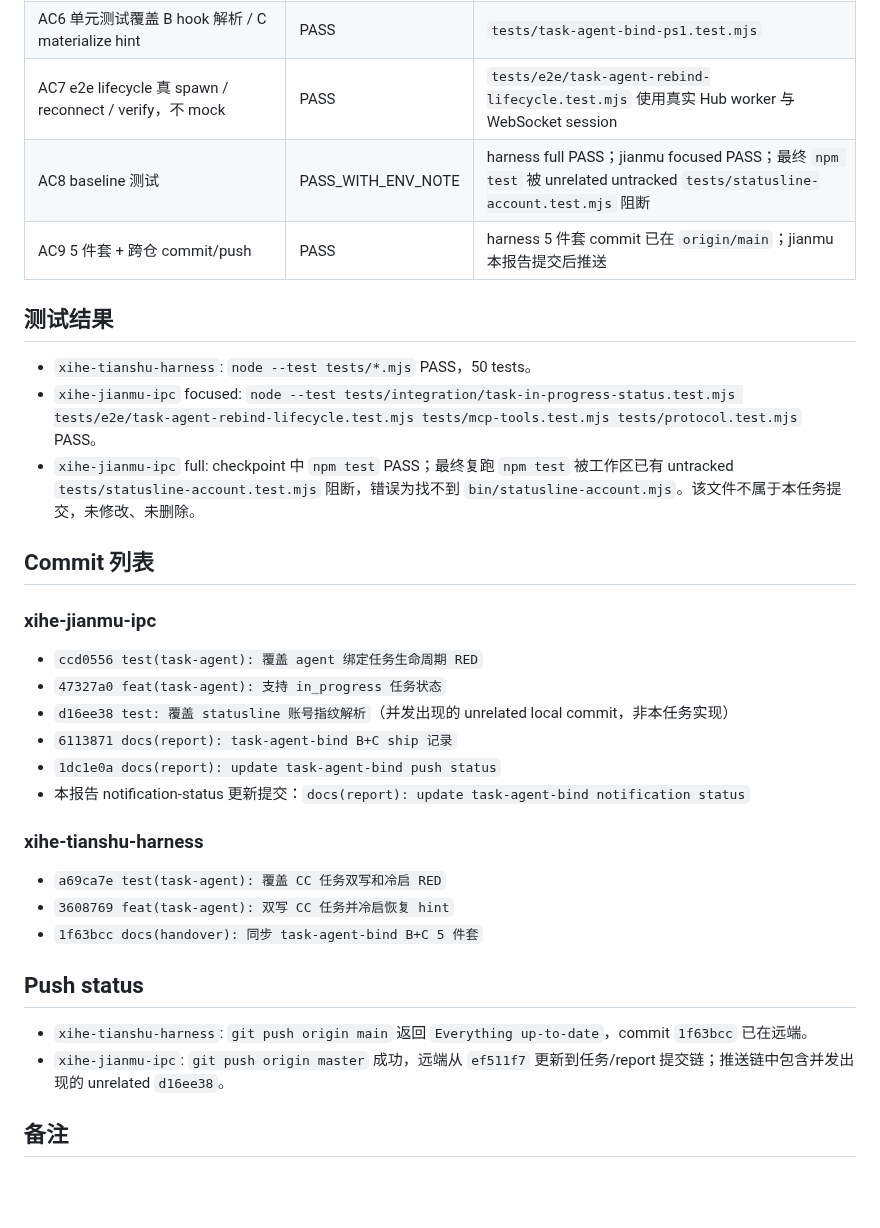
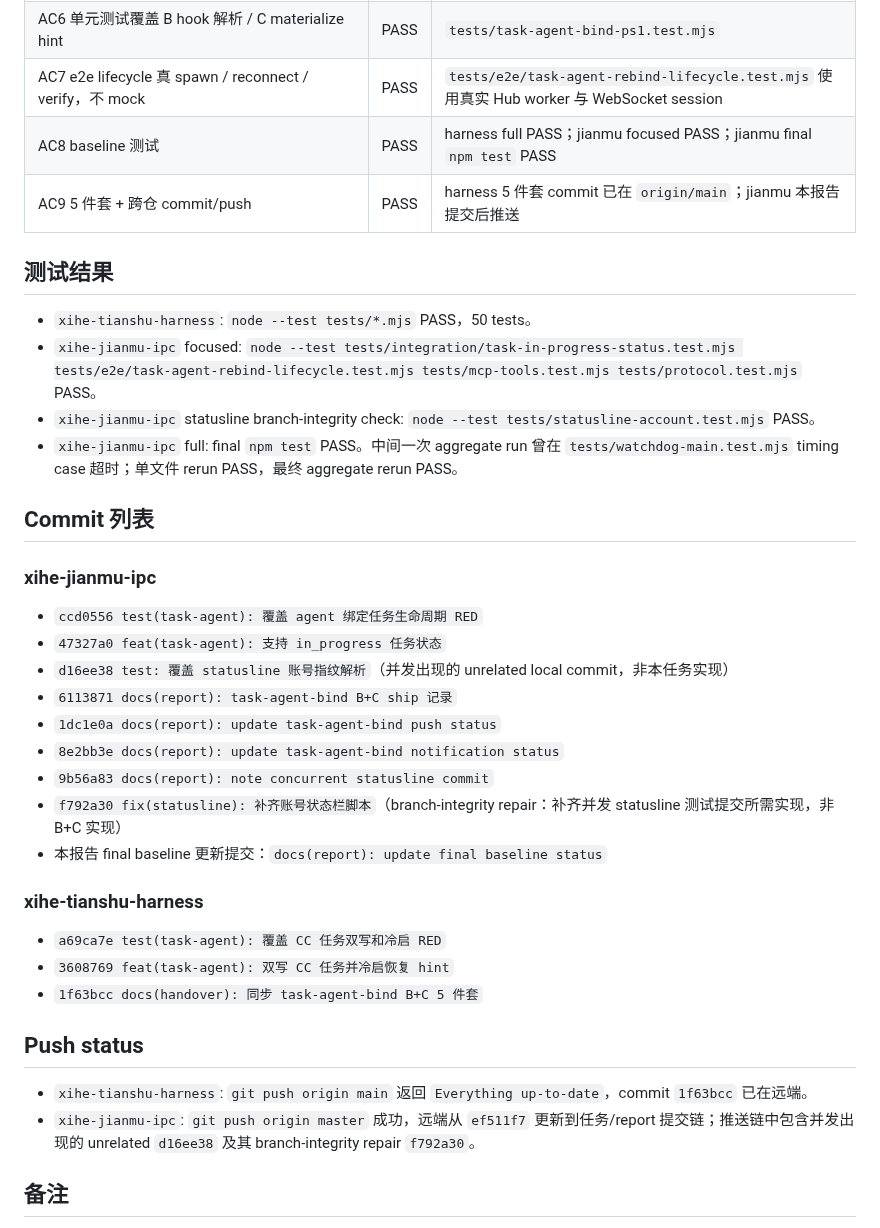
Before and after one commit to xihe-forge/xihe-jianmu-ipc, a Markdown page: reports/codex-runs/20260505T170445+0800-task-agent-bind-b-c.md, the part around the change. GitHub-like rendering; blank space fills up the shorter version.

Commit message:
docs(report): update final baseline status

```diff
--- a/reports/codex-runs/20260505T170445+0800-task-agent-bind-b-c.md
+++ b/reports/codex-runs/20260505T170445+0800-task-agent-bind-b-c.md
@@ -35,14 +35,15 @@ CC 内置 TaskCreate / TaskList 跟 Claude Code session id 绑定，同一 `IPC_
 | AC5 Hub 离线 / 超时不阻塞 CC 主流程 | PASS | hook 使用 fail-open `exit 0`，测试覆盖 stderr/log-only 行为 |
 | AC6 单元测试覆盖 B hook 解析 / C materialize hint | PASS | `tests/task-agent-bind-ps1.test.mjs` |
 | AC7 e2e lifecycle 真 spawn / reconnect / verify，不 mock | PASS | `tests/e2e/task-agent-rebind-lifecycle.test.mjs` 使用真实 Hub worker 与 WebSocket session |
-| AC8 baseline 测试 | PASS_WITH_ENV_NOTE | harness full PASS；jianmu focused PASS；最终 `npm test` 被 unrelated untracked `tests/statusline-account.test.mjs` 阻断 |
+| AC8 baseline 测试 | PASS | harness full PASS；jianmu focused PASS；jianmu final `npm test` PASS |
 | AC9 5 件套 + 跨仓 commit/push | PASS | harness 5 件套 commit 已在 `origin/main`；jianmu 本报告提交后推送 |
 
 ## 测试结果
 
 - `xihe-tianshu-harness`: `node --test tests/*.mjs` PASS，50 tests。
 - `xihe-jianmu-ipc` focused: `node --test tests/integration/task-in-progress-status.test.mjs tests/e2e/task-agent-rebind-lifecycle.test.mjs tests/mcp-tools.test.mjs tests/protocol.test.mjs` PASS。
-- `xihe-jianmu-ipc` full: checkpoint 中 `npm test` PASS；最终复跑 `npm test` 被工作区已有 untracked `tests/statusline-account.test.mjs` 阻断，错误为找不到 `bin/statusline-account.mjs`。该文件不属于本任务提交，未修改、未删除。
+- `xihe-jianmu-ipc` statusline branch-integrity check: `node --test tests/statusline-account.test.mjs` PASS。
+- `xihe-jianmu-ipc` full: final `npm test` PASS。中间一次 aggregate run 曾在 `tests/watchdog-main.test.mjs` timing case 超时；单文件 rerun PASS，最终 aggregate rerun PASS。
 
 ## Commit 列表
 
@@ -53,7 +54,10 @@ CC 内置 TaskCreate / TaskList 跟 Claude Code session id 绑定，同一 `IPC_
 - `d16ee38 test: 覆盖 statusline 账号指纹解析`（并发出现的 unrelated local commit，非本任务实现）
 - `6113871 docs(report): task-agent-bind B+C ship 记录`
 - `1dc1e0a docs(report): update task-agent-bind push status`
-- 本报告 notification-status 更新提交：`docs(report): update task-agent-bind notification status`
+- `8e2bb3e docs(report): update task-agent-bind notification status`
+- `9b56a83 docs(report): note concurrent statusline commit`
+- `f792a30 fix(statusline): 补齐账号状态栏脚本`（branch-integrity repair：补齐并发 statusline 测试提交所需实现，非 B+C 实现）
+- 本报告 final baseline 更新提交：`docs(report): update final baseline status`
 
 ### xihe-tianshu-harness
 
@@ -64,7 +68,7 @@ CC 内置 TaskCreate / TaskList 跟 Claude Code session id 绑定，同一 `IPC_
 ## Push status
 
 - `xihe-tianshu-harness`: `git push origin main` 返回 `Everything up-to-date`，commit `1f63bcc` 已在远端。
-- `xihe-jianmu-ipc`: `git push origin master` 成功，远端从 `ef511f7` 更新到任务/report 提交链；推送链中包含并发出现的 unrelated `d16ee38`。
+- `xihe-jianmu-ipc`: `git push origin master` 成功，远端从 `ef511f7` 更新到任务/report 提交链；推送链中包含并发出现的 unrelated `d16ee38` 及其 branch-integrity repair `f792a30`。
 
 ## 备注
 
```
